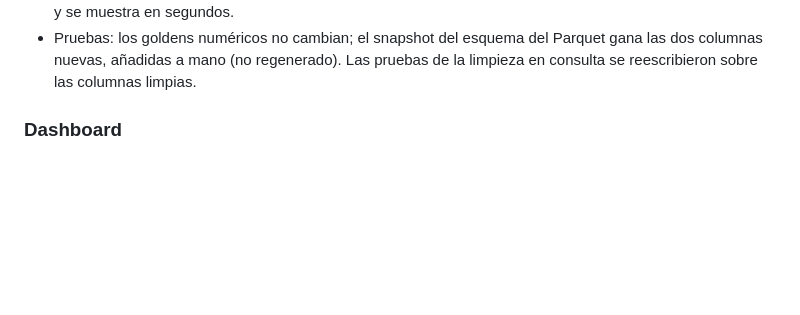
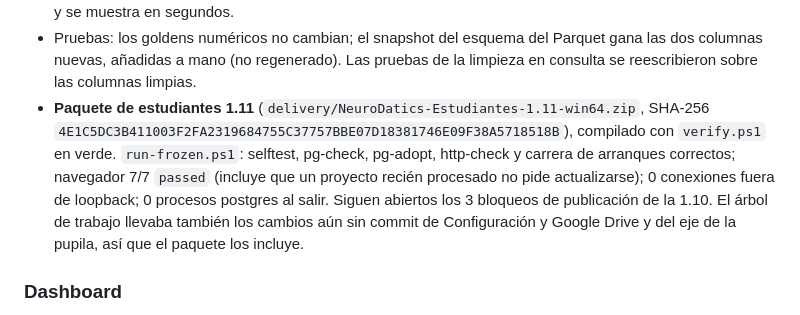
Before and after one commit to Proyecto-Software-Biosenales/NeuroDatics-App, a Markdown page: docs/CHANGELOG.md, the part around the change. GitHub-like rendering; blank space fills up the shorter version.

Commit message:
Registrar el paquete de estudiantes 1.11

```diff
--- a/docs/CHANGELOG.md
+++ b/docs/CHANGELOG.md
@@ -26,6 +26,13 @@ bajo **Sin publicar**, y pasan a una versión al entregarla.
 - Pruebas: los goldens numéricos no cambian; el snapshot del esquema del Parquet gana las dos columnas
   nuevas, añadidas a mano (no regenerado). Las pruebas de la limpieza en consulta se reescribieron sobre las
   columnas limpias.
+- **Paquete de estudiantes 1.11** (`delivery/NeuroDatics-Estudiantes-1.11-win64.zip`, SHA-256
+  `4E1C5DC3B411003F2FA2319684755C37757BBE07D18381746E09F38A5718518B`), compilado con `verify.ps1` en verde.
+  `run-frozen.ps1`: selftest, pg-check, pg-adopt, http-check y carrera de arranques correctos; navegador 7/7
+  `passed` (incluye que un proyecto recién procesado no pide actualizarse); 0 conexiones fuera de loopback; 0
+  procesos postgres al salir. Siguen abiertos los 3 bloqueos de publicación de la 1.10. El árbol de trabajo
+  llevaba también los cambios aún sin commit de Configuración y Google Drive y del eje de la pupila, así que el
+  paquete los incluye.
 
 ### Dashboard
 
```
